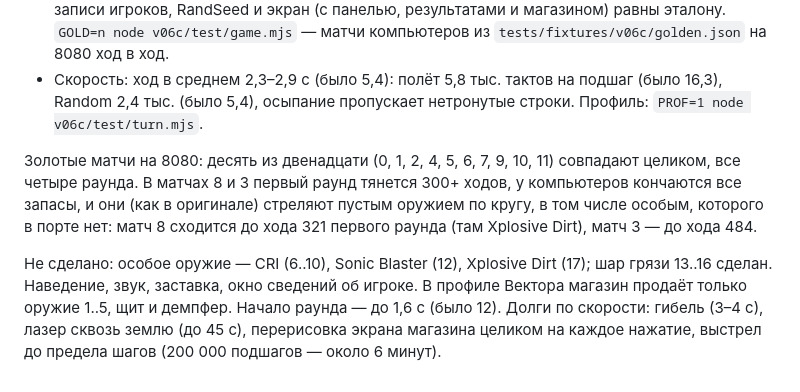
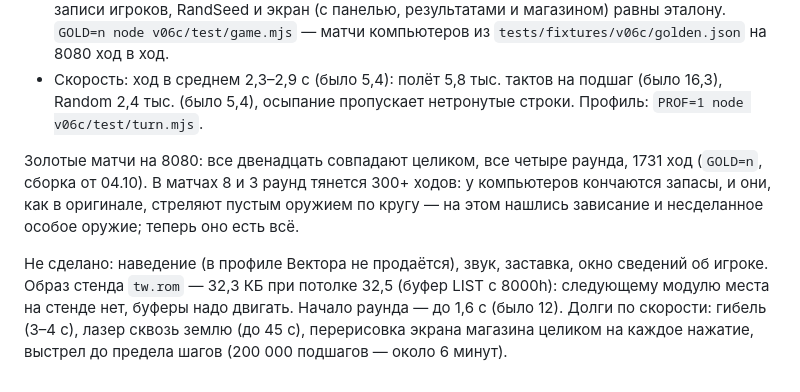
Before and after one commit to reqw41/tankwars-v06c, a Markdown page: docs/PORT_PLAN.md, the part around the change. GitHub-like rendering.

```diff
--- a/docs/PORT_PLAN.md
+++ b/docs/PORT_PLAN.md
@@ -80,11 +80,11 @@
 - Скорость: ход в среднем 2,3–2,9 с (было 5,4): полёт 5,8 тыс. тактов на подшаг (было 16,3), Random 2,4 тыс.
   (было 5,4), осыпание пропускает нетронутые строки. Профиль: `PROF=1 node v06c/test/turn.mjs`.
 
-Золотые матчи на 8080: десять из двенадцати (0, 1, 2, 4, 5, 6, 7, 9, 10, 11) совпадают целиком, все четыре раунда.
-В матчах 8 и 3 первый раунд тянется 300+ ходов, у компьютеров кончаются все запасы, и они (как в оригинале) стреляют
-пустым оружием по кругу, в том числе особым, которого в порте нет: матч 8 сходится до хода 321 первого раунда
-(там Xplosive Dirt), матч 3 — до хода 484.
+Золотые матчи на 8080: все двенадцать совпадают целиком, все четыре раунда, 1731 ход (`GOLD=n`, сборка от 04.10).
+В матчах 8 и 3 раунд тянется 300+ ходов: у компьютеров кончаются запасы, и они, как в оригинале, стреляют пустым
+оружием по кругу — на этом нашлись зависание и несделанное особое оружие; теперь оно есть всё.
 
-Не сделано: особое оружие — CRI (6..10), Sonic Blaster (12), Xplosive Dirt (17); шар грязи 13..16 сделан. Наведение,
-звук, заставка, окно сведений об игроке. В профиле Вектора магазин продаёт только оружие 1..5, щит и демпфер. Начало раунда — до 1,6 с (было 12). Долги по скорости: гибель (3–4 с), лазер сквозь землю (до 45 с),
+Не сделано: наведение (в профиле Вектора не продаётся), звук, заставка, окно сведений об игроке. Образ стенда
+`tw.rom` — 32,3 КБ при потолке 32,5 (буфер LIST с 8000h): следующему модулю места на стенде нет, буферы надо двигать.
+Начало раунда — до 1,6 с (было 12). Долги по скорости: гибель (3–4 с), лазер сквозь землю (до 45 с),
 перерисовка экрана магазина целиком на каждое нажатие, выстрел до предела шагов (200 000 подшагов — около 6 минут).
```
Also changed, not shown: docs/tasks/README.md (+1 -1 lines).
